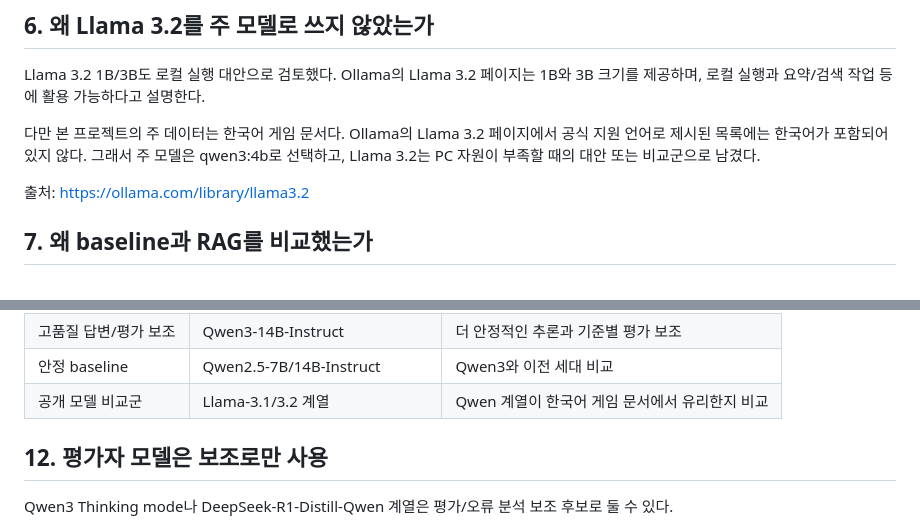
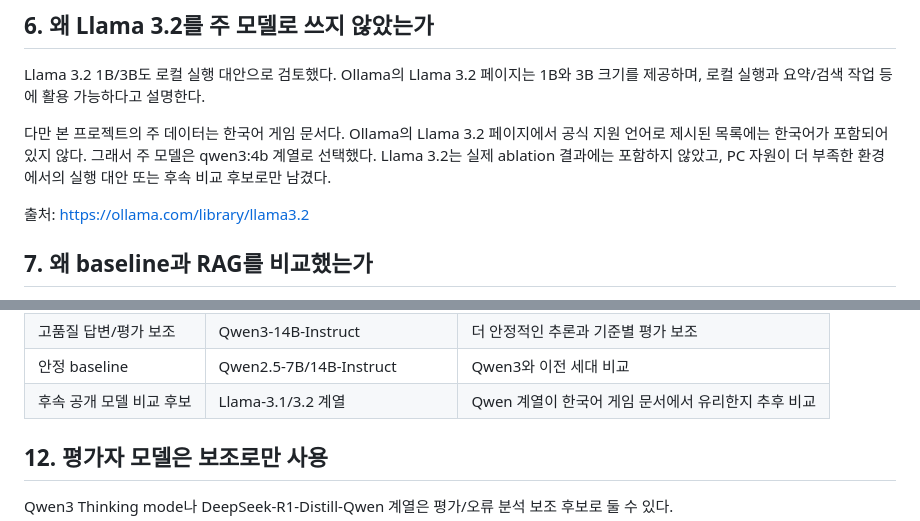
Before and after one commit to kimtaehoon1107-gif/dnf-llm-eval, a Markdown page: report/model_selection_and_benchmark_rationale.md, 2 parts joined by grey strips. GitHub-like rendering.

Commit message:
Clarify Llama 3.2 as future comparison candidate

```diff
--- a/report/model_selection_and_benchmark_rationale.md
+++ b/report/model_selection_and_benchmark_rationale.md
@@ -140,7 +140,7 @@ qwen3:4b를 선택한 이유는 다음과 같다.
 
 Llama 3.2 1B/3B도 로컬 실행 대안으로 검토했다. Ollama의 Llama 3.2 페이지는 1B와 3B 크기를 제공하며, 로컬 실행과 요약/검색 작업 등에 활용 가능하다고 설명한다.
 
-다만 본 프로젝트의 주 데이터는 한국어 게임 문서다. Ollama의 Llama 3.2 페이지에서 공식 지원 언어로 제시된 목록에는 한국어가 포함되어 있지 않다. 그래서 주 모델은 qwen3:4b로 선택하고, Llama 3.2는 PC 자원이 부족할 때의 대안 또는 비교군으로 남겼다.
+다만 본 프로젝트의 주 데이터는 한국어 게임 문서다. Ollama의 Llama 3.2 페이지에서 공식 지원 언어로 제시된 목록에는 한국어가 포함되어 있지 않다. 그래서 주 모델은 qwen3:4b 계열로 선택했다. Llama 3.2는 실제 ablation 결과에는 포함하지 않았고, PC 자원이 더 부족한 환경에서의 실행 대안 또는 후속 비교 후보로만 남겼다.
 
 출처: https://ollama.com/library/llama3.2
 
@@ -306,7 +306,7 @@ Qwen3를 중심 후보로 두는 이유:
 | 답변 생성 확장 | Qwen3-8B-Instruct | 품질 향상과 로컬 실행 현실성의 균형 |
 | 고품질 답변/평가 보조 | Qwen3-14B-Instruct | 더 안정적인 추론과 기준별 평가 보조 |
 | 안정 baseline | Qwen2.5-7B/14B-Instruct | Qwen3와 이전 세대 비교 |
-| 공개 모델 비교군 | Llama-3.1/3.2 계열 | Qwen 계열이 한국어 게임 문서에서 유리한지 비교 |
+| 후속 공개 모델 비교 후보 | Llama-3.1/3.2 계열 | Qwen 계열이 한국어 게임 문서에서 유리한지 추후 비교 |
 
 ## 12. 평가자 모델은 보조로만 사용
 
```
